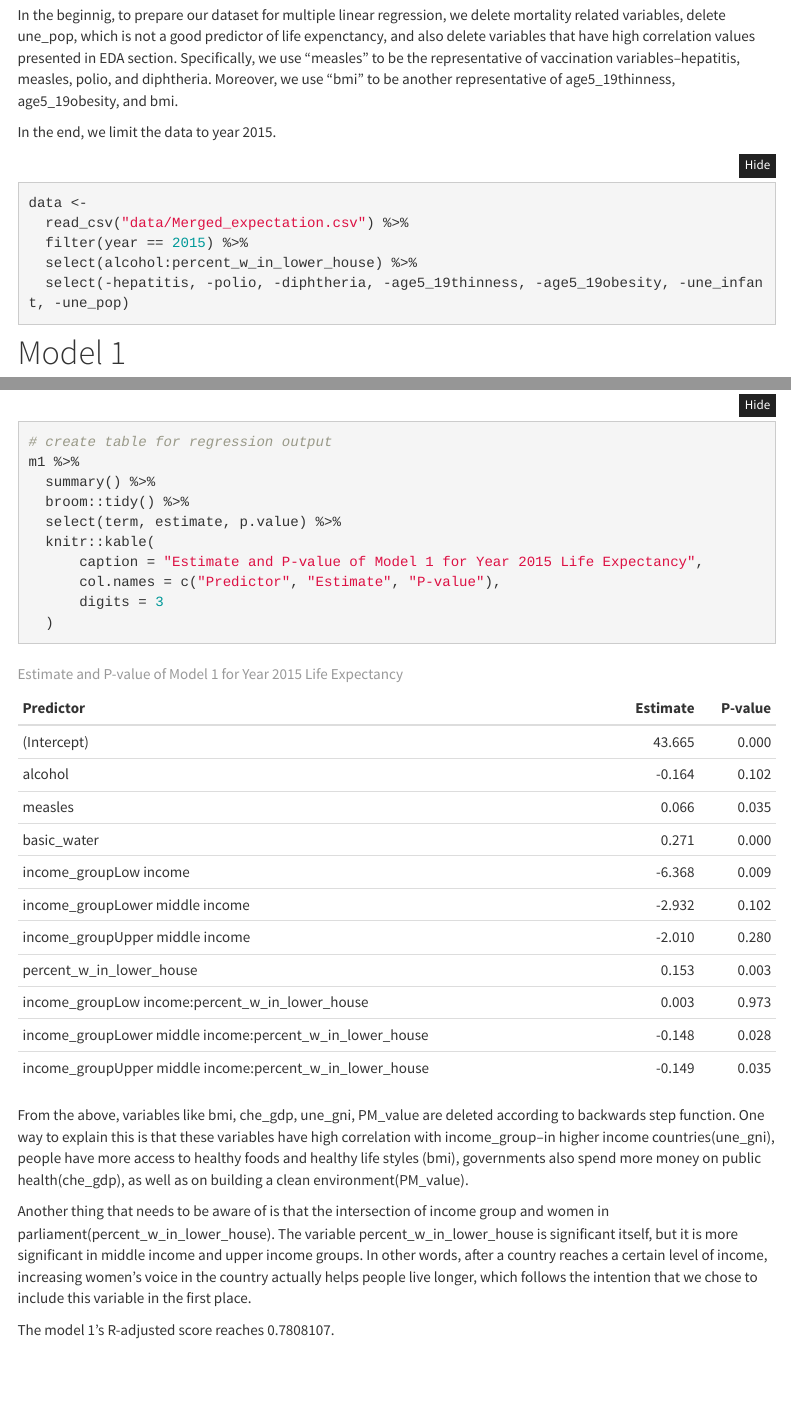
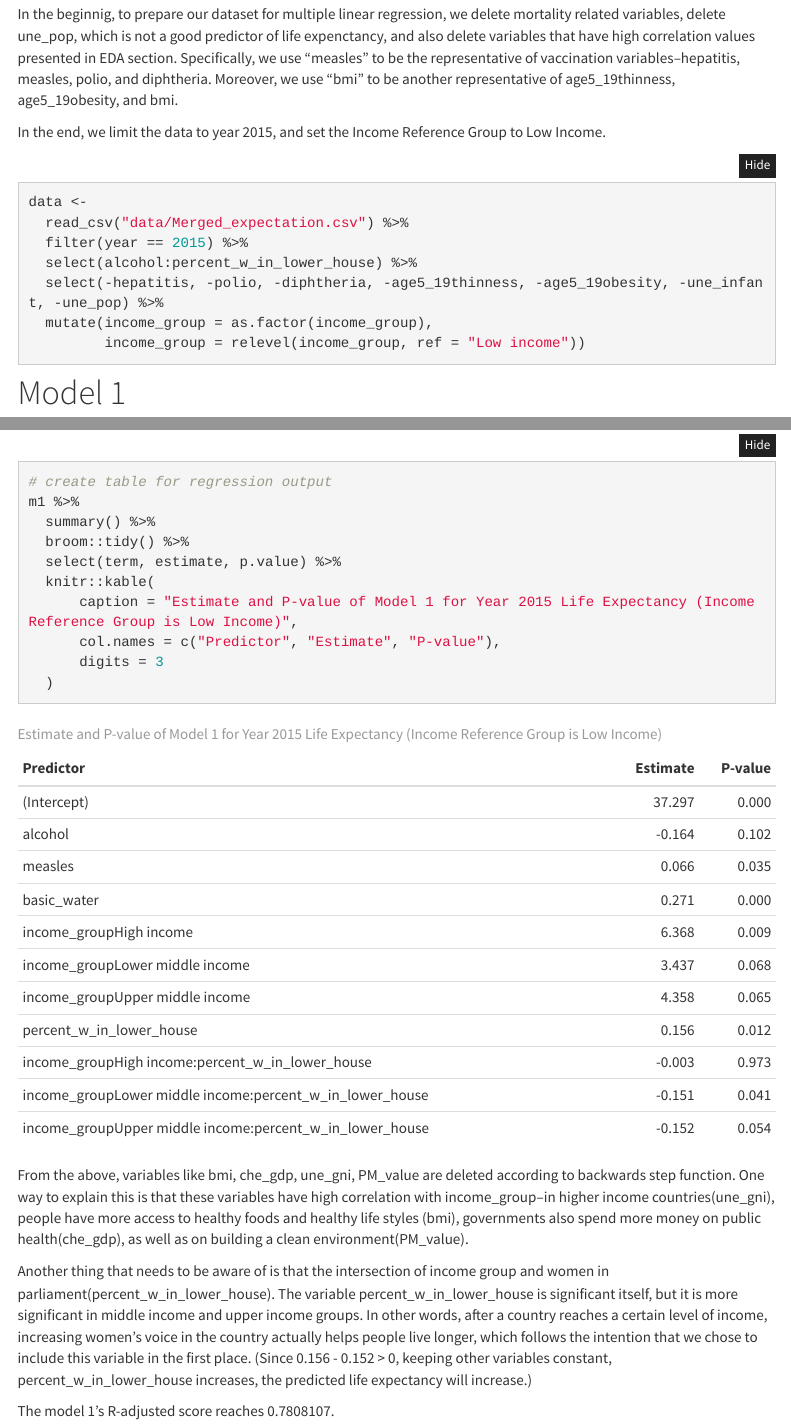
Before and after one commit to ShunXie/SX.github.io, an R Markdown document (Linear_Regression_Model.Rmd): the page in a window 1100 px wide, from 420 px down before the commit and from 580 px down after it, so that both start at the same text, and a second part further down, joined at a grey line. Rendered offline with R 4.5, knitr and Pandoc, with nearby package versions; folded parts are opened; some code elsewhere in the file could not run offline; menus at the side of the page are left out.

Commit message:
Add reference group and some explanation.

````diff
--- a/Linear_Regression_Model.Rmd
+++ b/Linear_Regression_Model.Rmd
@@ -22,14 +25,16 @@ After our EDA and statistical analysis, we consider to generate a linear regress
 
 In the beginnig, to prepare our dataset for multiple linear regression, we delete mortality related variables, delete une_pop, which is not a good predictor of life expenctancy, and also delete variables that have high correlation values presented in EDA section. Specifically, we use "measles" to be the representative of vaccination variables--hepatitis, measles, polio, and diphtheria. Moreover, we use "bmi" to be another representative of age5_19thinness, age5_19obesity, and bmi.
 
-In the end, we limit the data to year 2015.
+In the end, we limit the data to year 2015, and set the Income Reference Group to Low Income.
 
 ```{r,message=FALSE, warning=FALSE}
 data <-
   read_csv("data/Merged_expectation.csv") %>%
   filter(year == 2015) %>%
   select(alcohol:percent_w_in_lower_house) %>%
-  select(-hepatitis, -polio, -diphtheria, -age5_19thinness, -age5_19obesity, -une_infant, -une_pop)
+  select(-hepatitis, -polio, -diphtheria, -age5_19thinness, -age5_19obesity, -une_infant, -une_pop) %>%
+  mutate(income_group = as.factor(income_group),
+         income_group = relevel(income_group, ref = "Low income"))
 ```
 
 # Model 1
@@ -85,7 +90,7 @@ m1 %>%
   broom::tidy() %>%
   select(term, estimate, p.value) %>%
   knitr::kable(
-      caption = "Estimate and P-value of Model 1 for Year 2015 Life Expectancy",
+      caption = "Estimate and P-value of Model 1 for Year 2015 Life Expectancy (Income Reference Group is Low Income)",
       col.names = c("Predictor", "Estimate", "P-value"),
       digits = 3
   )
@@ -93,7 +98,7 @@ m1 %>%
 
 From the above, variables like bmi, che_gdp, une_gni, PM_value are deleted according to backwards step function. One way to explain this is that these variables have high correlation with income_group--in higher income countries(une_gni), people have more access to healthy foods and healthy life styles (bmi), governments also spend more money on public health(che_gdp), as well as on building a clean environment(PM_value).
 
-Another thing that needs to be aware of is that the intersection of income group and women in parliament(percent_w_in_lower_house). The variable percent_w_in_lower_house is significant itself, but it is more significant in middle income and upper income groups. In other words, after a country reaches a certain level of income, increasing women's voice in the country actually helps people live longer, which follows the intention that we chose to include this variable in the first place.
+Another thing that needs to be aware of is that the intersection of income group and women in parliament(percent_w_in_lower_house). The variable percent_w_in_lower_house is significant itself, but it is more significant in middle income and upper income groups. In other words, after a country reaches a certain level of income, increasing women's voice in the country actually helps people live longer, which follows the intention that we chose to include this variable in the first place. (Since 0.156 - 0.152 > 0, keeping other variables constant, percent_w_in_lower_house increases, the predicted life expectancy will increase.)
 
 The model 1's R-adjusted score reaches `r summary(m1)$adj.r.squared`.
 
````
Also changed, not shown: Linear_Regression_Model.html, Linear_Regression_Model.Rmd (5 more changed lines), 1 other file.
